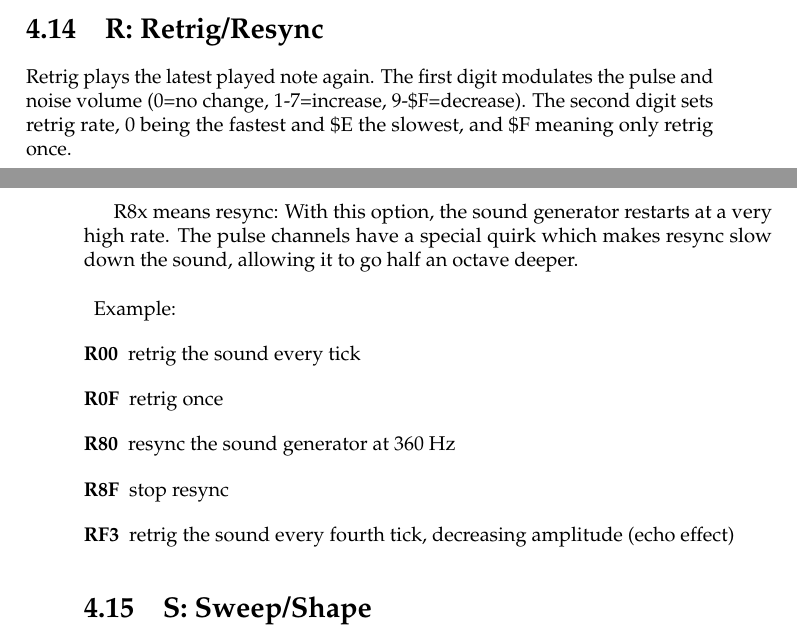
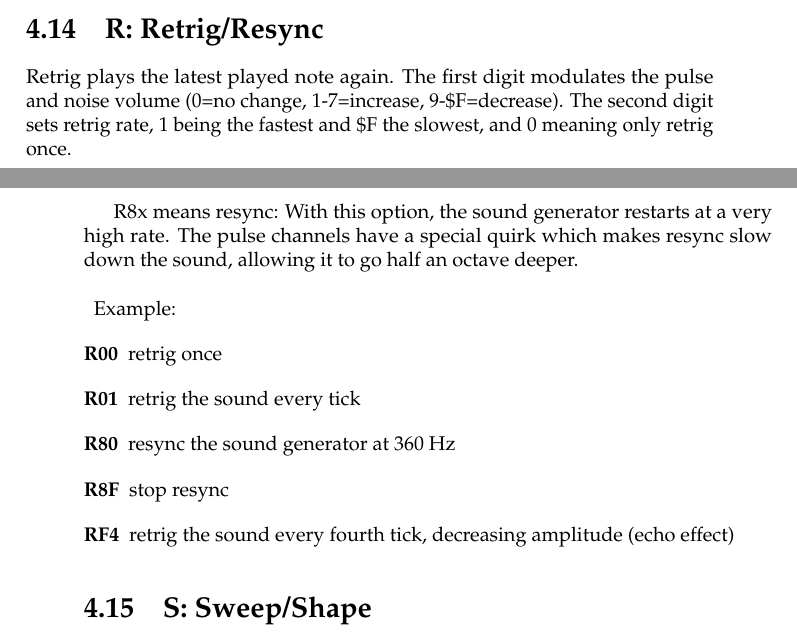
Before and after one commit to jkotlinski/lsdj-doc, a LaTeX thesis (lsdj-manual.tex, which reads commands.tex): two parts of pages 49 and 50 of 77, joined at a grey line, cut so that both start at the same text. Compiled offline with pdfLaTeX.

Commit message:
update R command to 8.8.1

```diff
--- a/commands.tex
+++ b/commands.tex
@@ -224,17 +224,17 @@ Applies S command with the given value every tick.
 
 \section{R: Retrig/Resync}
 
-Retrig plays the latest played note again. The first digit modulates the pulse and noise volume (0=no change, 1-7=increase, 9-\$F=decrease). The second digit sets retrig rate, 0 being the fastest and \$E the slowest, and \$F meaning only retrig once.
+Retrig plays the latest played note again. The first digit modulates the pulse and noise volume (0=no change, 1-7=increase, 9-\$F=decrease). The second digit sets retrig rate, 1 being the fastest and \$F the slowest, and 0 meaning only retrig once.
 
 R8x means resync: With this option, the sound generator restarts at a very high rate. The pulse channels have a special quirk which makes resync slow down the sound, allowing it to go half an octave deeper.
 
 \begin{description}
 \item Example:
-\item[R00] retrig the sound every tick
-\item[R0F] retrig once
+\item[R00] retrig once
+\item[R01] retrig the sound every tick
 \item[R80] resync the sound generator at 360 Hz
 \item[R8F] stop resync
-\item[RF3] retrig the sound every fourth tick, decreasing amplitude (echo effect)
+\item[RF4] retrig the sound every fourth tick, decreasing amplitude (echo effect)
 \end{description}
 
 \section{S: Sweep/Shape}
```
